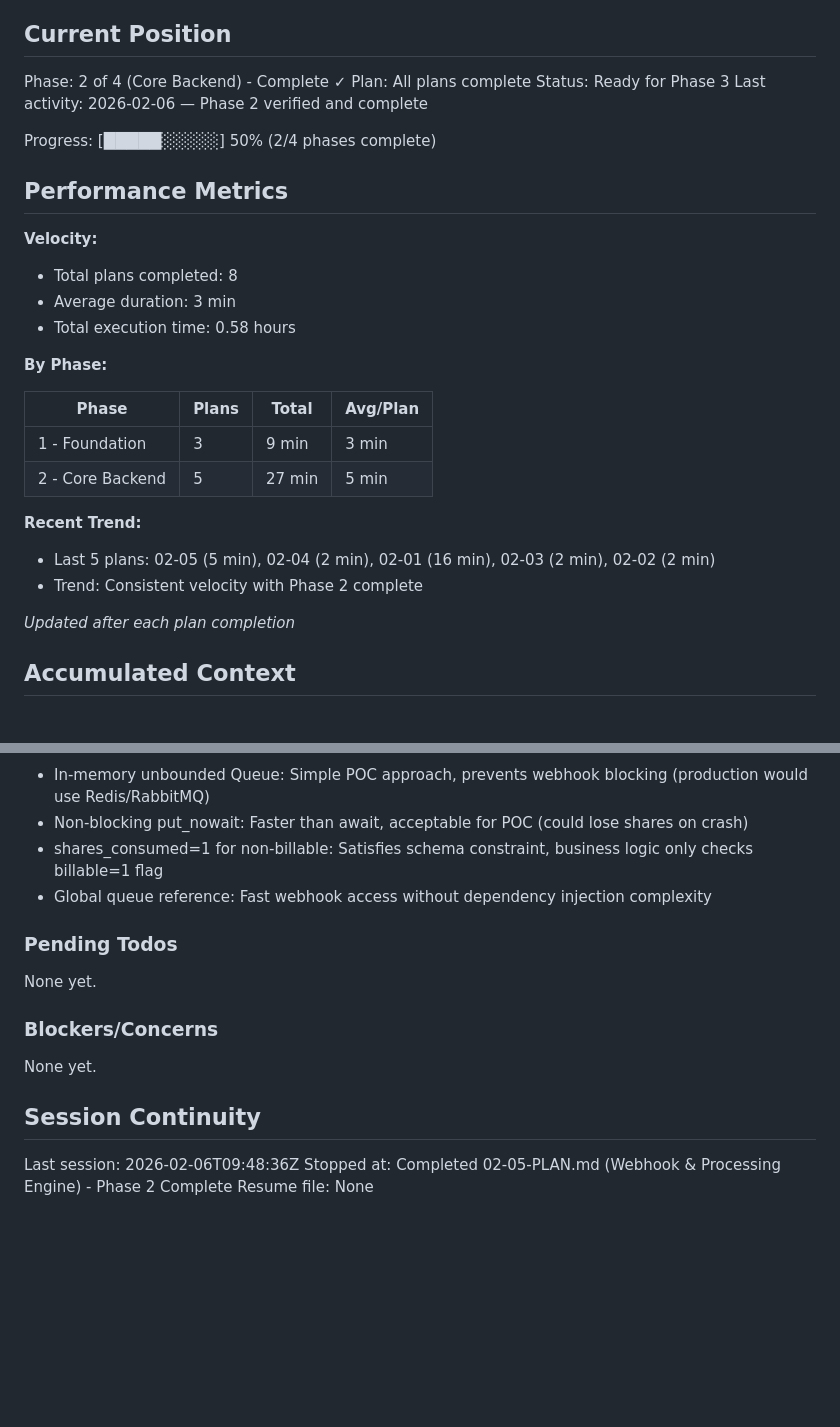
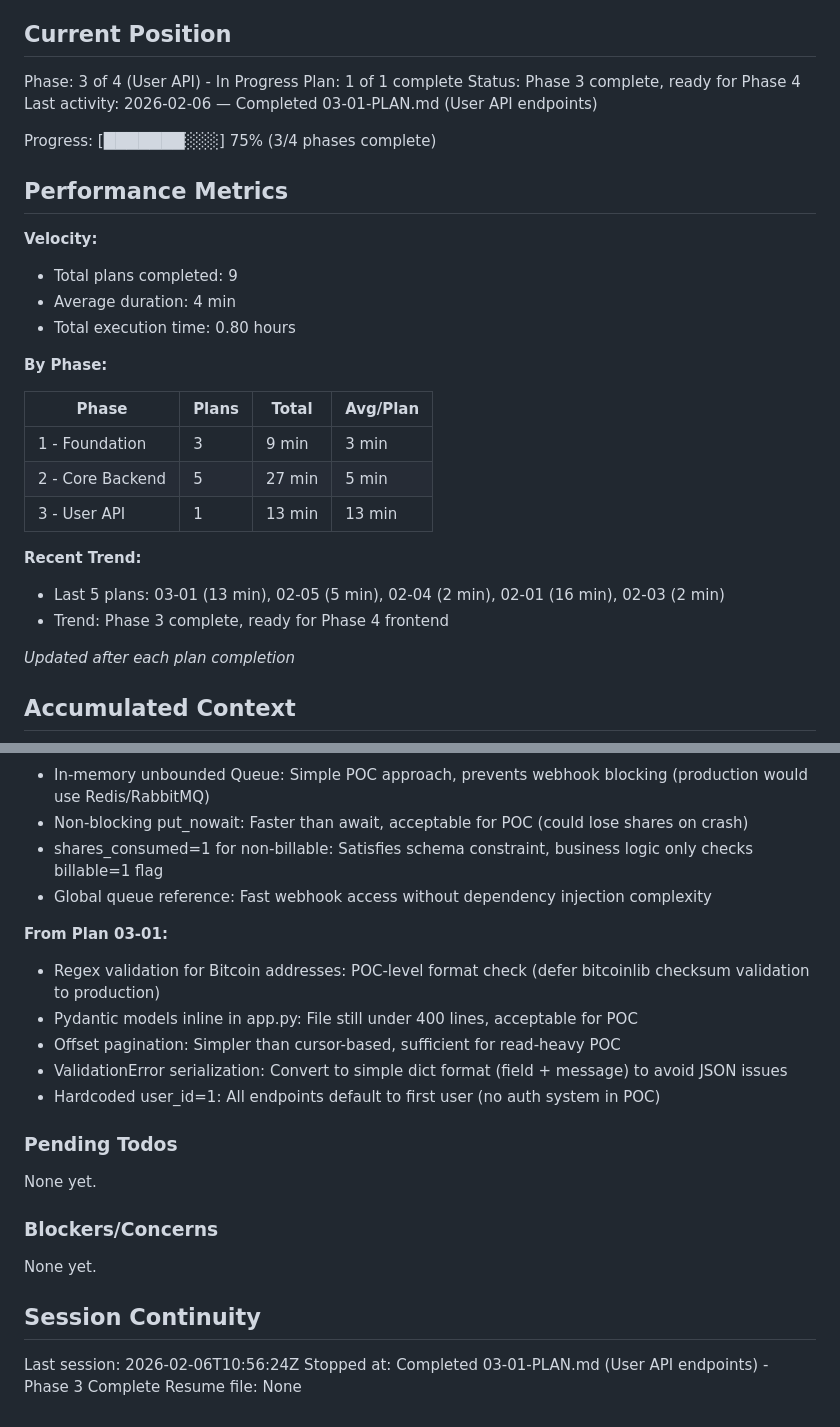
Before and after one commit to terakael/slicehash, a Markdown page: .planning/STATE.md, 2 parts joined by grey strips. Drawn GitHub-style; blank space fills up the shorter version.

Commit message:
docs(03-01): complete User API plan
Tasks completed: 3/3
- Add Pydantic models for API validation
- Implement four REST API endpoints
- Test API endpoints with curl

SUMMARY: .planning/phases/03-user-api/03-01-SUMMARY.md

Co-Authored-By: Claude Sonnet 4.5 <noreply@anthropic.com>

```diff
--- a/.planning/STATE.md
+++ b/.planning/STATE.md
@@ -9,20 +9,20 @@ See: .planning/PROJECT.md (updated 2026-02-06)
 
 ## Current Position
 
-Phase: 2 of 4 (Core Backend) - Complete ✓
-Plan: All plans complete
-Status: Ready for Phase 3
-Last activity: 2026-02-06 — Phase 2 verified and complete
+Phase: 3 of 4 (User API) - In Progress
+Plan: 1 of 1 complete
+Status: Phase 3 complete, ready for Phase 4
+Last activity: 2026-02-06 — Completed 03-01-PLAN.md (User API endpoints)
 
-Progress: [█████░░░░░] 50% (2/4 phases complete)
+Progress: [███████░░░] 75% (3/4 phases complete)
 
 ## Performance Metrics
 
 **Velocity:**
 
-- Total plans completed: 8
-- Average duration: 3 min
-- Total execution time: 0.58 hours
+- Total plans completed: 9
+- Average duration: 4 min
+- Total execution time: 0.80 hours
 
 **By Phase:**
 
@@ -30,11 +30,12 @@ Progress: [█████░░░░░] 50% (2/4 phases complete)
 |-------|-------|-------|----------|
 | 1 - Foundation | 3 | 9 min | 3 min |
 | 2 - Core Backend | 5 | 27 min | 5 min |
+| 3 - User API | 1 | 13 min | 13 min |
 
 **Recent Trend:**
 
-- Last 5 plans: 02-05 (5 min), 02-04 (2 min), 02-01 (16 min), 02-03 (2 min), 02-02 (2 min)
-- Trend: Consistent velocity with Phase 2 complete
+- Last 5 plans: 03-01 (13 min), 02-05 (5 min), 02-04 (2 min), 02-01 (16 min), 02-03 (2 min)
+- Trend: Phase 3 complete, ready for Phase 4 frontend
 
 *Updated after each plan completion*
 
@@ -98,6 +99,13 @@ Recent decisions affecting current work:
 - shares_consumed=1 for non-billable: Satisfies schema constraint, business logic only checks billable=1 flag
 - Global queue reference: Fast webhook access without dependency injection complexity
 
+**From Plan 03-01:**
+- Regex validation for Bitcoin addresses: POC-level format check (defer bitcoinlib checksum validation to production)
+- Pydantic models inline in app.py: File still under 400 lines, acceptable for POC
+- Offset pagination: Simpler than cursor-based, sufficient for read-heavy POC
+- ValidationError serialization: Convert to simple dict format (field + message) to avoid JSON issues
+- Hardcoded user_id=1: All endpoints default to first user (no auth system in POC)
+
 ### Pending Todos
 
 None yet.
@@ -108,6 +116,6 @@ None yet.
 
 ## Session Continuity
 
-Last session: 2026-02-06T09:48:36Z
-Stopped at: Completed 02-05-PLAN.md (Webhook & Processing Engine) - Phase 2 Complete
+Last session: 2026-02-06T10:56:24Z
+Stopped at: Completed 03-01-PLAN.md (User API endpoints) - Phase 3 Complete
 Resume file: None
```
Also changed, not shown: 1 other file.
